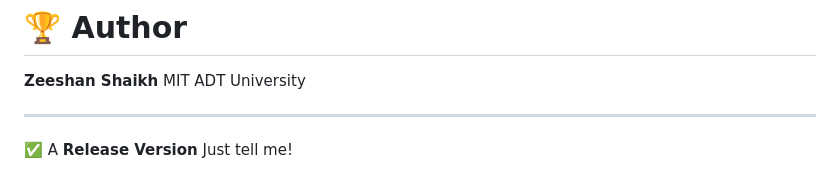
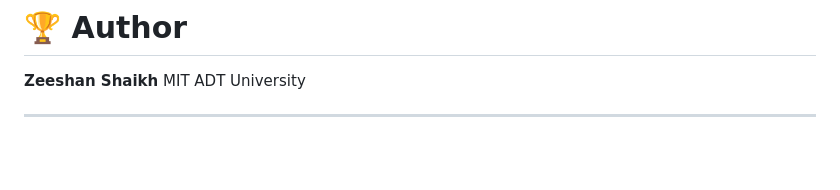
Before and after one commit to Zeeshan2629/extension, a Markdown page: README.md, the part around the change. Drawn GitHub-style; blank space fills up the shorter version.

```diff
--- a/README.md
+++ b/README.md
@@ -162,7 +162,3 @@ MIT ADT University
 
 
 ---
-
-
-✅ A **Release Version**
-Just tell me!
```
